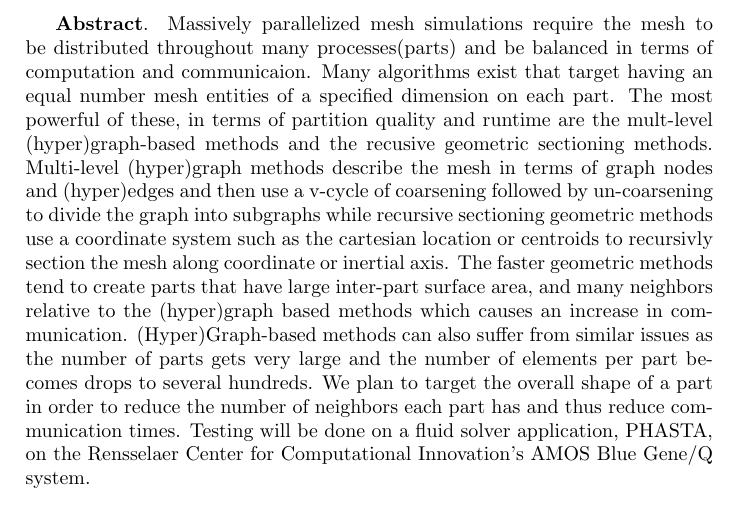
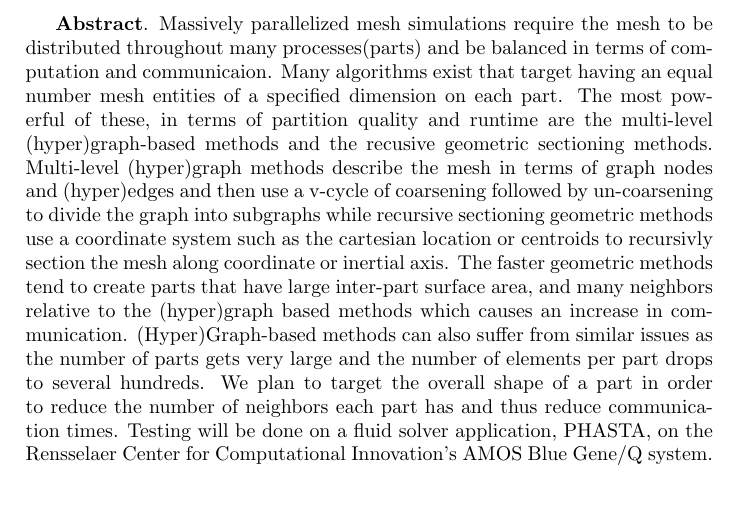
Before and after one commit to SCOREC/pumi-docs, a LaTeX document (diamog_math4950/parmaShape.tex): part of page 1 of 2, cut so that both start at the same text, the shorter picture padded with empty space. Compiled offline with pdfLaTeX.

Commit message:
little grammar fixes

```diff
--- a/diamog_math4950/parmaShape.tex
+++ b/diamog_math4950/parmaShape.tex
@@ -20,7 +20,7 @@
 \begin{document}
 \maketitle
 
-\textbf{Abstract}. Massively parallelized mesh simulations require the mesh to be distributed throughout many processes(parts) and be balanced in terms of computation and communicaion. Many algorithms exist that target having an equal number mesh entities of a specified dimension on each part. The most powerful of these, in terms of partition quality and runtime are the mult-level (hyper)graph-based methods and the recusive geometric sectioning methods.  Multi-level (hyper)graph methods describe the mesh in terms of graph nodes and (hyper)edges and then use a v-cycle of coarsening followed by un-coarsening to divide the graph into subgraphs while recursive sectioning geometric methods use a coordinate system such as the cartesian location or centroids to recursivly section the mesh along coordinate or inertial axis. The faster geometric methods tend to create parts that have large inter-part surface area, and many neighbors relative to the (hyper)graph based methods which causes an increase in communication. (Hyper)Graph-based methods can also suffer from similar issues as the number of parts gets very large and the number of elements per part becomes drops to several hundreds.  We plan to target the overall shape of a part in order to reduce the number of neighbors each part has and thus reduce communication times. Testing will be done on a fluid solver application, PHASTA, on the Rensselaer Center for Computational Innovation's AMOS Blue Gene/Q system.
+\textbf{Abstract}. Massively parallelized mesh simulations require the mesh to be distributed throughout many processes(parts) and be balanced in terms of computation and communicaion. Many algorithms exist that target having an equal number mesh entities of a specified dimension on each part. The most powerful of these, in terms of partition quality and runtime are the multi-level (hyper)graph-based methods and the recusive geometric sectioning methods.  Multi-level (hyper)graph methods describe the mesh in terms of graph nodes and (hyper)edges and then use a v-cycle of coarsening followed by un-coarsening to divide the graph into subgraphs while recursive sectioning geometric methods use a coordinate system such as the cartesian location or centroids to recursivly section the mesh along coordinate or inertial axis. The faster geometric methods tend to create parts that have large inter-part surface area, and many neighbors relative to the (hyper)graph based methods which causes an increase in communication. (Hyper)Graph-based methods can also suffer from similar issues as the number of parts gets very large and the number of elements per part drops to several hundreds.  We plan to target the overall shape of a part in order to reduce the number of neighbors each part has and thus reduce communication times. Testing will be done on a fluid solver application, PHASTA, on the Rensselaer Center for Computational Innovation's AMOS Blue Gene/Q system.
 
 \section{Introduction}
 %Explain previous work in detail with references.
```
